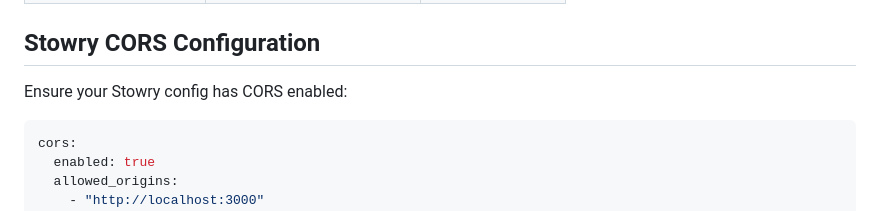
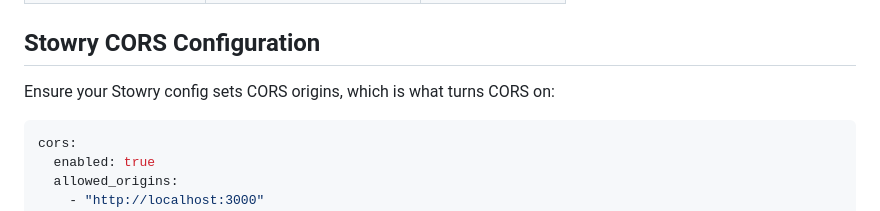
Before and after one commit to sagarc03/stowry, a Markdown page: examples/app-nextjs/README.md, the part around the change. Rendered like a GitHub page.

````diff
--- a/examples/app-nextjs/README.md
+++ b/examples/app-nextjs/README.md
@@ -110,7 +110,7 @@ src/
 
 ## Stowry CORS Configuration
 
-Ensure your Stowry config has CORS enabled:
+Ensure your Stowry config sets CORS origins, which is what turns CORS on:
 
 ```yaml
 cors:
````
